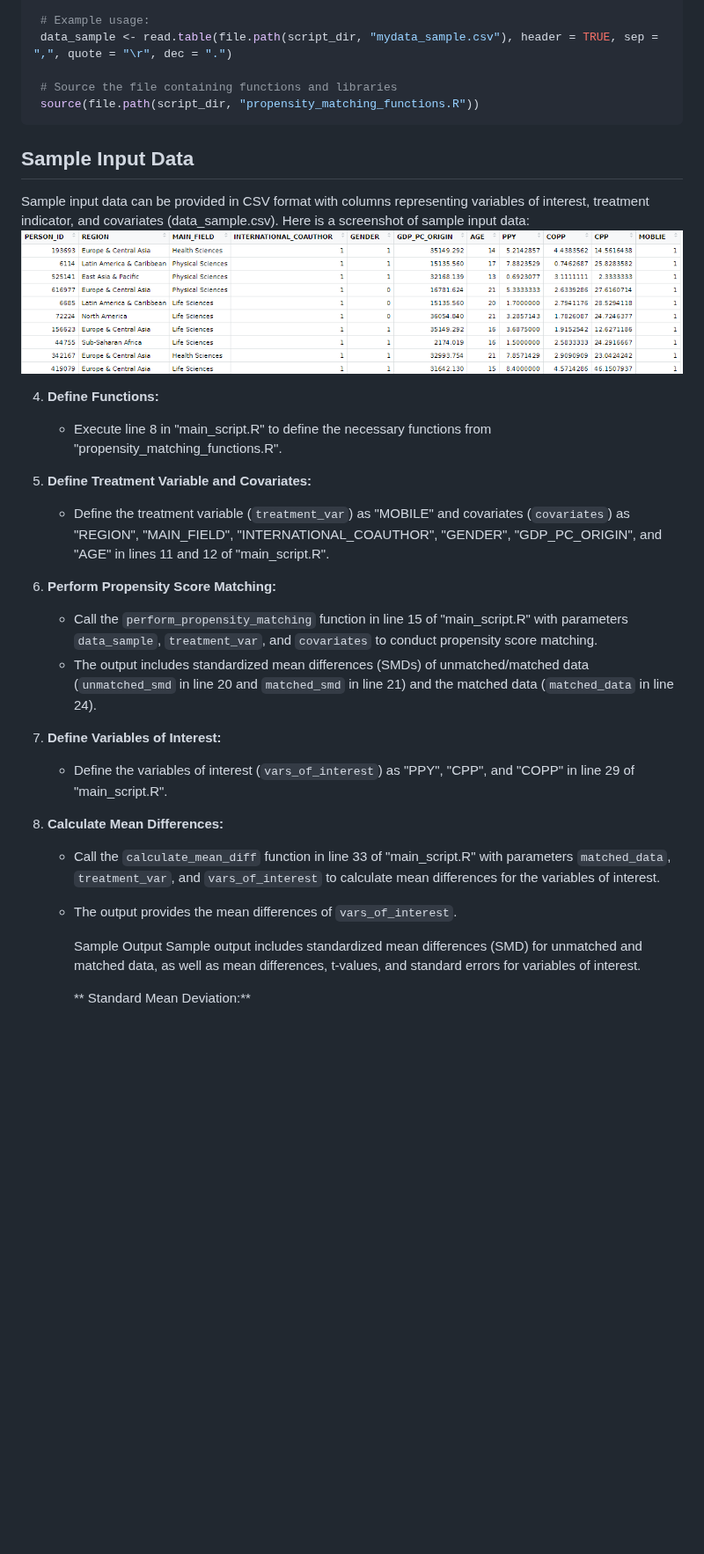
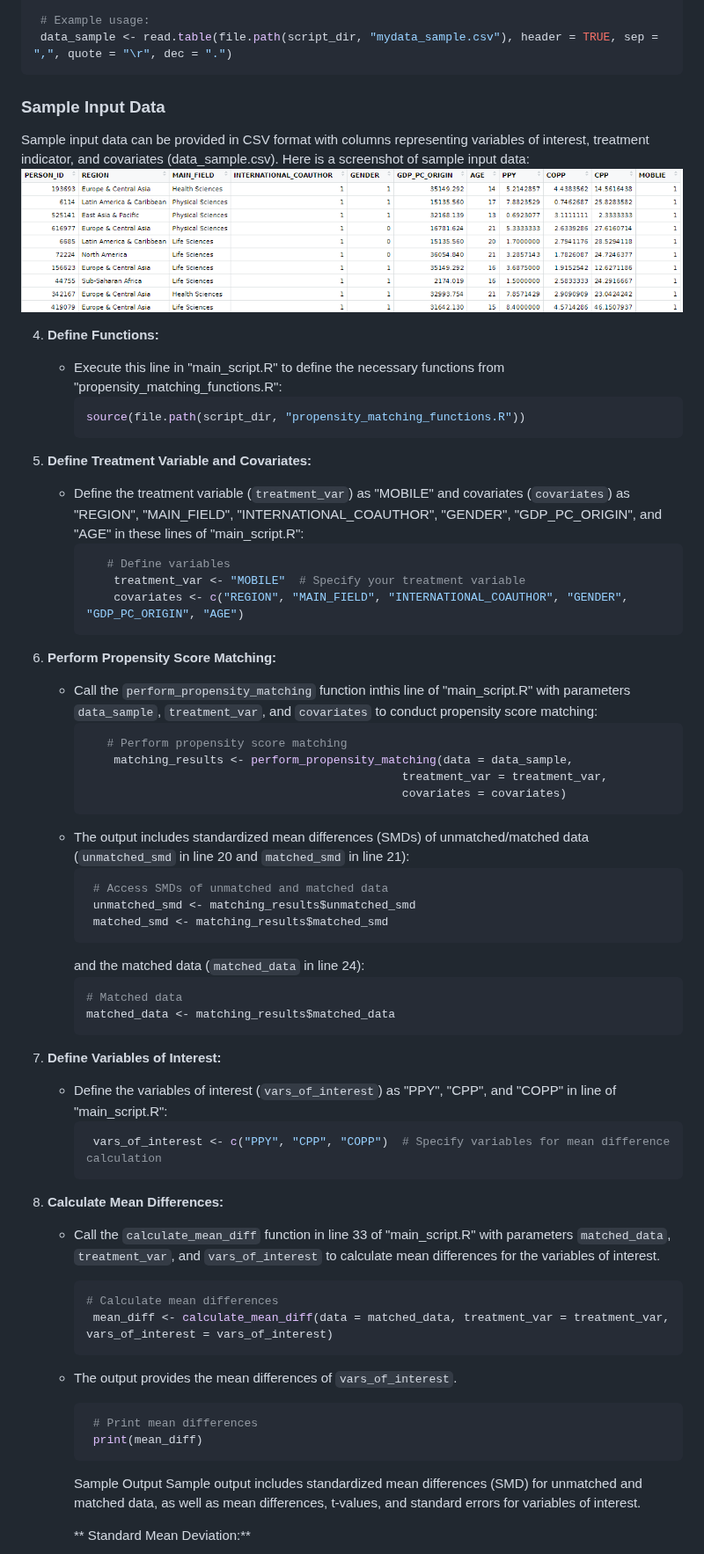
Before and after one commit to momenifi/methodHub, a Markdown page: academic_mobility_propensity_score/readm_tutorial.md, the part around the change. Shown at 88% size. GitHub-like rendering; blank space fills up the shorter version.

````diff
--- a/academic_mobility_propensity_score/readm_tutorial.md
+++ b/academic_mobility_propensity_score/readm_tutorial.md
@@ -96,34 +96,65 @@ To utilize the propensity score matching technique for assessing the impact of a
 
    # Example usage:
    data_sample <- read.table(file.path(script_dir, "mydata_sample.csv"), header = TRUE, sep = ",", quote = "\r", dec = ".")
-
-   # Source the file containing functions and libraries
-   source(file.path(script_dir, "propensity_matching_functions.R"))
    ```
 
-## Sample Input Data
+### Sample Input Data
 Sample input data can be provided in CSV format with columns representing variables of interest, treatment indicator, and covariates (data_sample.csv).
 Here is a screenshot of sample input data:
 ![Image Alt Text](https://github.com/momenifi/methodHub/blob/main/academic_mobility_propensity_score/sample_data.PNG)
 
 
 4. **Define Functions:**
-   - Execute line 8 in "main_script.R" to define the necessary functions from "propensity_matching_functions.R".
+   - Execute this line in "main_script.R" to define the necessary functions from "propensity_matching_functions.R":
+     ```R
+     source(file.path(script_dir, "propensity_matching_functions.R"))
+     ```
 
 5. **Define Treatment Variable and Covariates:**
-   - Define the treatment variable (`treatment_var`) as "MOBILE" and covariates (`covariates`) as "REGION", "MAIN_FIELD", "INTERNATIONAL_COAUTHOR", "GENDER", "GDP_PC_ORIGIN", and "AGE" in lines 11 and 12 of "main_script.R".
+   - Define the treatment variable (`treatment_var`) as "MOBILE" and covariates (`covariates`) as "REGION", "MAIN_FIELD", "INTERNATIONAL_COAUTHOR", "GENDER", "GDP_PC_ORIGIN", and "AGE" in these lines of "main_script.R":
+     ```R
+        # Define variables
+         treatment_var <- "MOBILE"  # Specify your treatment variable
+         covariates <- c("REGION", "MAIN_FIELD", "INTERNATIONAL_COAUTHOR", "GENDER", "GDP_PC_ORIGIN", "AGE")
+     ```
 
 6. **Perform Propensity Score Matching:**
-   - Call the `perform_propensity_matching` function in line 15 of "main_script.R" with parameters `data_sample`, `treatment_var`, and `covariates` to conduct propensity score matching.
-   - The output includes standardized mean differences (SMDs) of unmatched/matched data (`unmatched_smd` in line 20 and `matched_smd` in line 21) and the matched data (`matched_data` in line 24).
+   - Call the `perform_propensity_matching` function inthis line of "main_script.R" with parameters `data_sample`, `treatment_var`, and `covariates` to conduct propensity score matching:
+     ```R
+        # Perform propensity score matching
+         matching_results <- perform_propensity_matching(data = data_sample,
+                                                   treatment_var = treatment_var,
+                                                   covariates = covariates)
+     ```
+   - The output includes standardized mean differences (SMDs) of unmatched/matched data (`unmatched_smd` in line 20 and `matched_smd` in line 21):
+     ```R
+      # Access SMDs of unmatched and matched data
+      unmatched_smd <- matching_results$unmatched_smd
+      matched_smd <- matching_results$matched_smd
+     ```
+      and the matched data (`matched_data` in line 24):
+      ```R
+     # Matched data
+      matched_data <- matching_results$matched_data
+      ```
 
 7. **Define Variables of Interest:**
-   - Define the variables of interest (`vars_of_interest`) as "PPY", "CPP", and "COPP" in line 29 of "main_script.R".
+   - Define the variables of interest (`vars_of_interest`) as "PPY", "CPP", and "COPP" in line of "main_script.R":
+     ```R
+      vars_of_interest <- c("PPY", "CPP", "COPP")  # Specify variables for mean difference calculation
+     ```
 
 8. **Calculate Mean Differences:**
    - Call the `calculate_mean_diff` function in line 33 of "main_script.R" with parameters `matched_data`, `treatment_var`, and `vars_of_interest` to calculate mean differences for the variables of interest.
+     ```R
+     # Calculate mean differences
+      mean_diff <- calculate_mean_diff(data = matched_data, treatment_var = treatment_var, vars_of_interest = vars_of_interest)
+     ```
    - The output provides the mean differences of `vars_of_interest`.
-
+     ```R
+      # Print mean differences
+      print(mean_diff)
+     ```
      Sample Output
       Sample output includes standardized mean differences (SMD) for unmatched and matched data, as well as mean differences, t-values, and standard errors for variables of interest.
 
````
